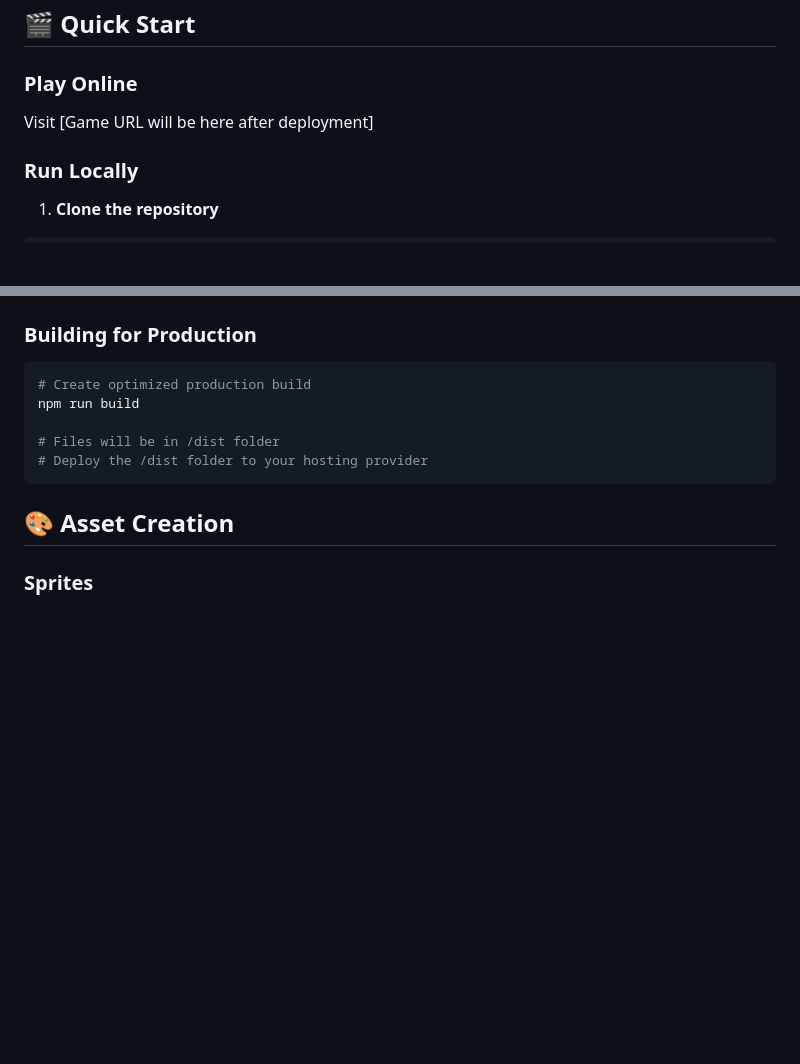
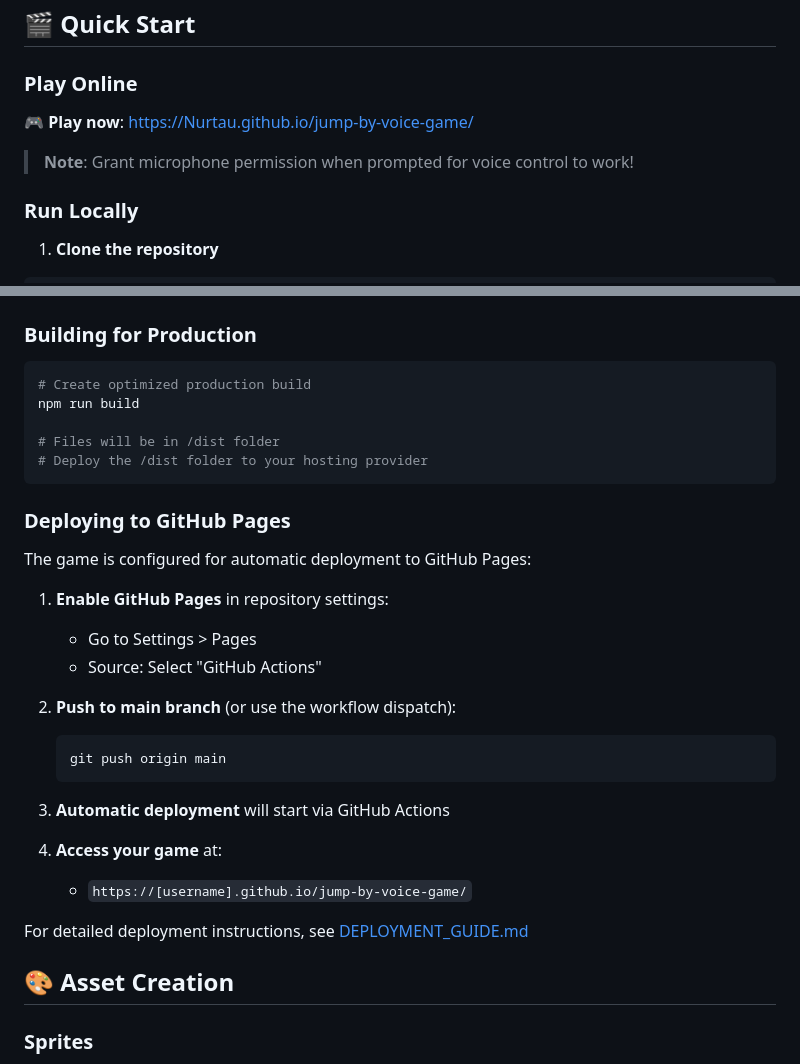
Before and after one commit to Nurtau/jump-by-voice-game, a Markdown page: README.md, 2 parts joined by grey strips. GitHub-like rendering; blank space fills up the shorter version.

Commit message:
Update README with deployment URL and instructions

````diff
--- a/README.md
+++ b/README.md
@@ -25,7 +25,9 @@ Run automatically from left to right and use your voice to jump over obstacles:
 ## 🎬 Quick Start
 
 ### Play Online
-Visit [Game URL will be here after deployment]
+🎮 **Play now**: [https://Nurtau.github.io/jump-by-voice-game/](https://Nurtau.github.io/jump-by-voice-game/)
+
+> **Note**: Grant microphone permission when prompted for voice control to work!
 
 ### Run Locally
 
@@ -183,6 +185,26 @@ npm run build
 # Deploy the /dist folder to your hosting provider
 ```
 
+### Deploying to GitHub Pages
+
+The game is configured for automatic deployment to GitHub Pages:
+
+1. **Enable GitHub Pages** in repository settings:
+   - Go to Settings > Pages
+   - Source: Select "GitHub Actions"
+
+2. **Push to main branch** (or use the workflow dispatch):
+   ```bash
+   git push origin main
+   ```
+
+3. **Automatic deployment** will start via GitHub Actions
+
+4. **Access your game** at:
+   - `https://[username].github.io/jump-by-voice-game/`
+
+For detailed deployment instructions, see [DEPLOYMENT_GUIDE.md](DEPLOYMENT_GUIDE.md)
+
 ## 🎨 Asset Creation
 
 ### Sprites
````
